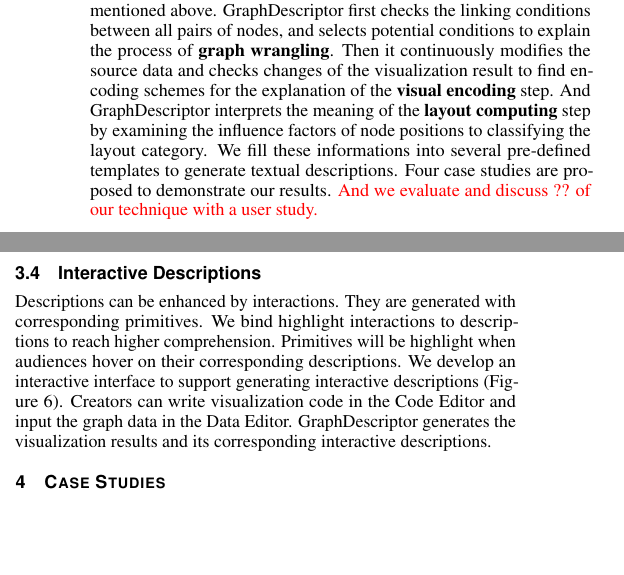
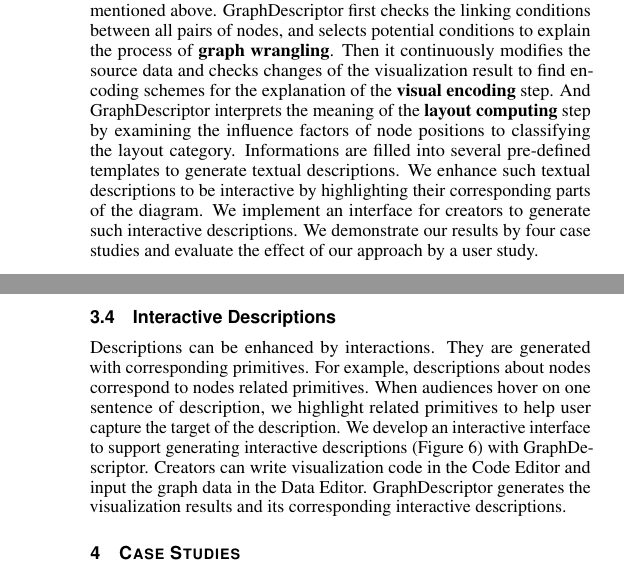
Before and after one commit to jiacheng-pan/VIS2021, a LaTeX document (template.tex, which reads chapter/1.Introduction.tex, chapter/3.Approach.tex): two parts of the columns of pages 2 and 6 of 12, joined at a grey line, cut so that both start at the same text, the shorter picture padded with empty space. Compiled offline with pdfLaTeX.

Commit message:
feat: 🎸 stash

```diff
--- a/chapter/1.Introduction.tex
+++ b/chapter/1.Introduction.tex
@@ -89,7 +89,8 @@ It aims to extract key information from the three-steps creation process of node
 \ApproachName~first checks the linking conditions between all pairs of nodes, and selects potential conditions to explain the process of \textbf{graph wrangling}.
 Then it continuously modifies the source data and checks changes of the visualization result to find encoding schemes for the explanation of the \textbf{visual encoding} step.
 And \ApproachName~interprets the meaning of the \textbf{layout computing} step by examining the influence factors of node positions to classifying the layout category.
-We fill these informations into several pre-defined templates to generate textual descriptions.
-Four case studies are proposed to demonstrate our results.
+Informations are filled into several pre-defined templates to generate textual descriptions.
+We enhance such textual descriptions to be interactive by highlighting their corresponding parts of the diagram.
+We implement an interface for creators to generate such interactive descriptions.
 % 我们通过xxx对该方法的有效性进行了验证。
-{\color{red} And we evaluate and discuss ?? of our technique with a user study.}
+We demonstrate our results by four case studies and evaluate the effect of our approach by a user study.
--- a/chapter/3.Approach.tex
+++ b/chapter/3.Approach.tex
@@ -364,9 +364,9 @@ visbrazil     & 0.937                 & 0.828          & 0.941 & 0.958 & 0.758
 \subsection{Interactive Descriptions}
 Descriptions can be enhanced by interactions.
 They are generated with corresponding primitives.
-We bind highlight interactions to descriptions to reach higher comprehension.
-Primitives will be highlight when audiences hover on their corresponding descriptions.
-We develop an interactive interface to support generating interactive descriptions (Figure~\ref{fig:interface}).
+For example, descriptions about nodes correspond to nodes related primitives.
+When audiences hover on one sentence of description, we highlight related primitives to help user capture the target of the description.
+We develop an interactive interface to support generating interactive descriptions (Figure~\ref{fig:interface}) with \ApproachName.
 Creators can write visualization code in the Code Editor and input the graph data in the Data Editor.
 \ApproachName~generates the visualization results and its corresponding interactive descriptions.
 
```
Also changed, not shown: figures/workflow.eps, chapter/3.Approach.tex (2 more changed lines), 2 other files.
